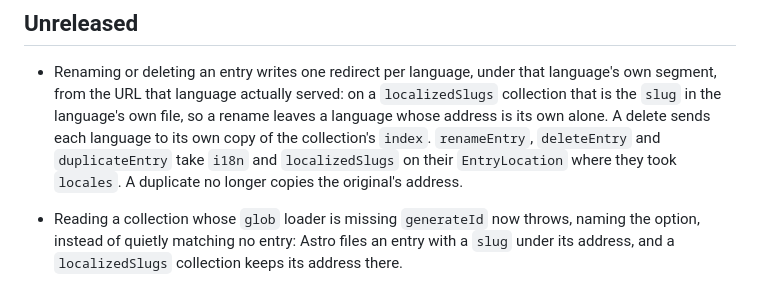
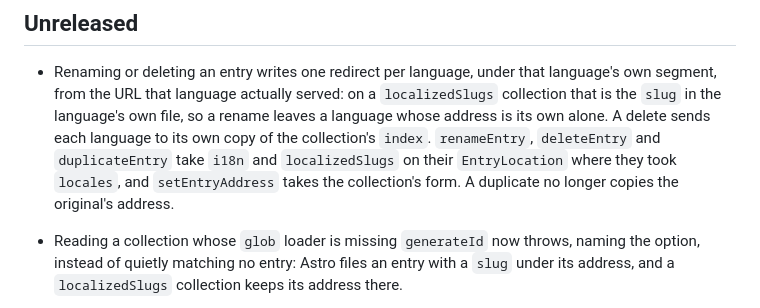
Before and after one commit to MartinConde/handover, a Markdown page: CHANGELOG.md, the part around the change. Rendered like a GitHub page.

Commit message:
Say that setEntryAddress takes the form

```diff
--- a/CHANGELOG.md
+++ b/CHANGELOG.md
@@ -9,7 +9,8 @@ Format: [Keep a Changelog](https://keepachangelog.com/en/1.1.0/).
   the `slug` in the language's own file, so a rename leaves a language whose address is its own
   alone. A delete sends each language to its own copy of the collection's `index`. `renameEntry`,
   `deleteEntry` and `duplicateEntry` take `i18n` and `localizedSlugs` on their `EntryLocation`
-  where they took `locales`. A duplicate no longer copies the original's address.
+  where they took `locales`, and `setEntryAddress` takes the collection's form. A duplicate no
+  longer copies the original's address.
 
 - Reading a collection whose `glob` loader is missing `generateId` now throws, naming the option,
   instead of quietly matching no entry: Astro files an entry with a `slug` under its address, and
```
